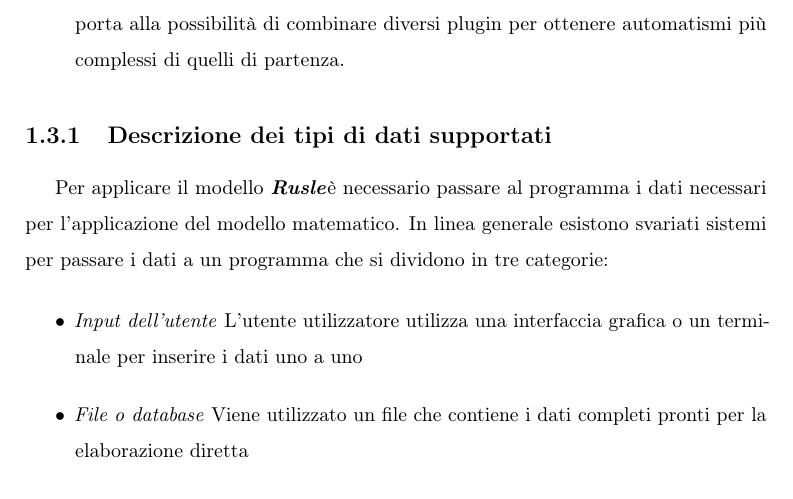
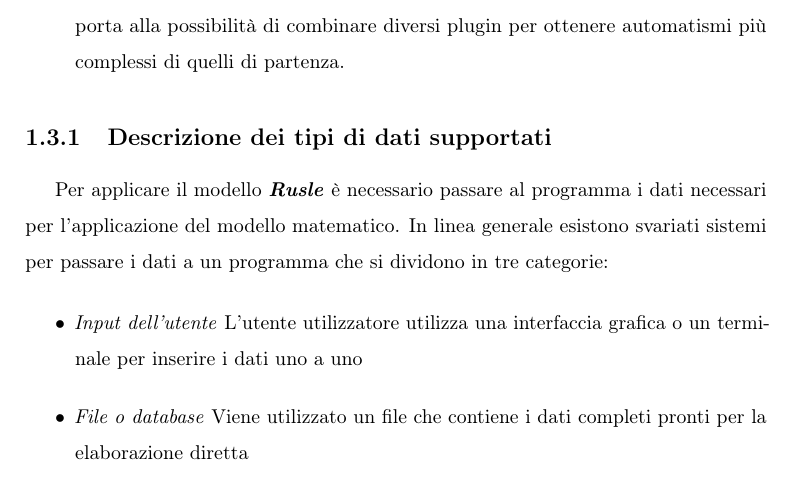
Before and after one commit to fundor333/Tesi, a LaTeX thesis (Tesi.tex, which reads impostazioni-tesi.tex): part of page 16 of 33, cut so that both start at the same text. Compiled offline with pdfLaTeX.

Commit message:
Adding fix for spaces

```diff
--- a/impostazioni-tesi.tex
+++ b/impostazioni-tesi.tex
@@ -25,7 +25,9 @@
 
 \newcommand*{\egrave}{\MakeUppercase{è} }
 \newcommand*{\ograve}{\MakeUppercase{ò} }
-\newcommand{\rusle}{\textbf{\textit{Rusle}}}
+
+\usepackage{xspace}
+\newcommand{\rusle}{\textbf{\textit{Rusle}}\xspace}
 
 % un ambiente per i sistemi
 \newenvironment{sistema}%
```
Also changed, not shown: Tesi.pdf.
